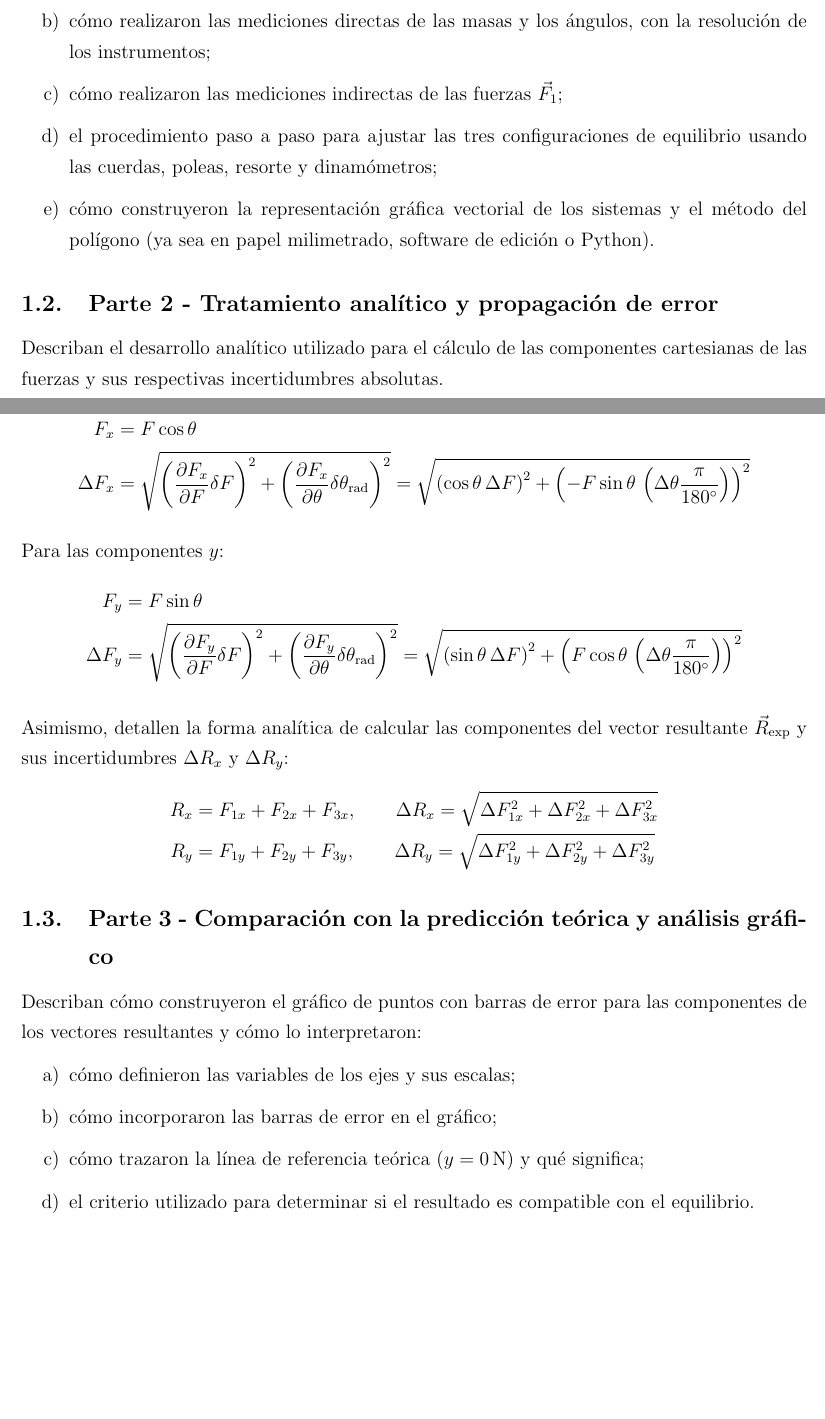
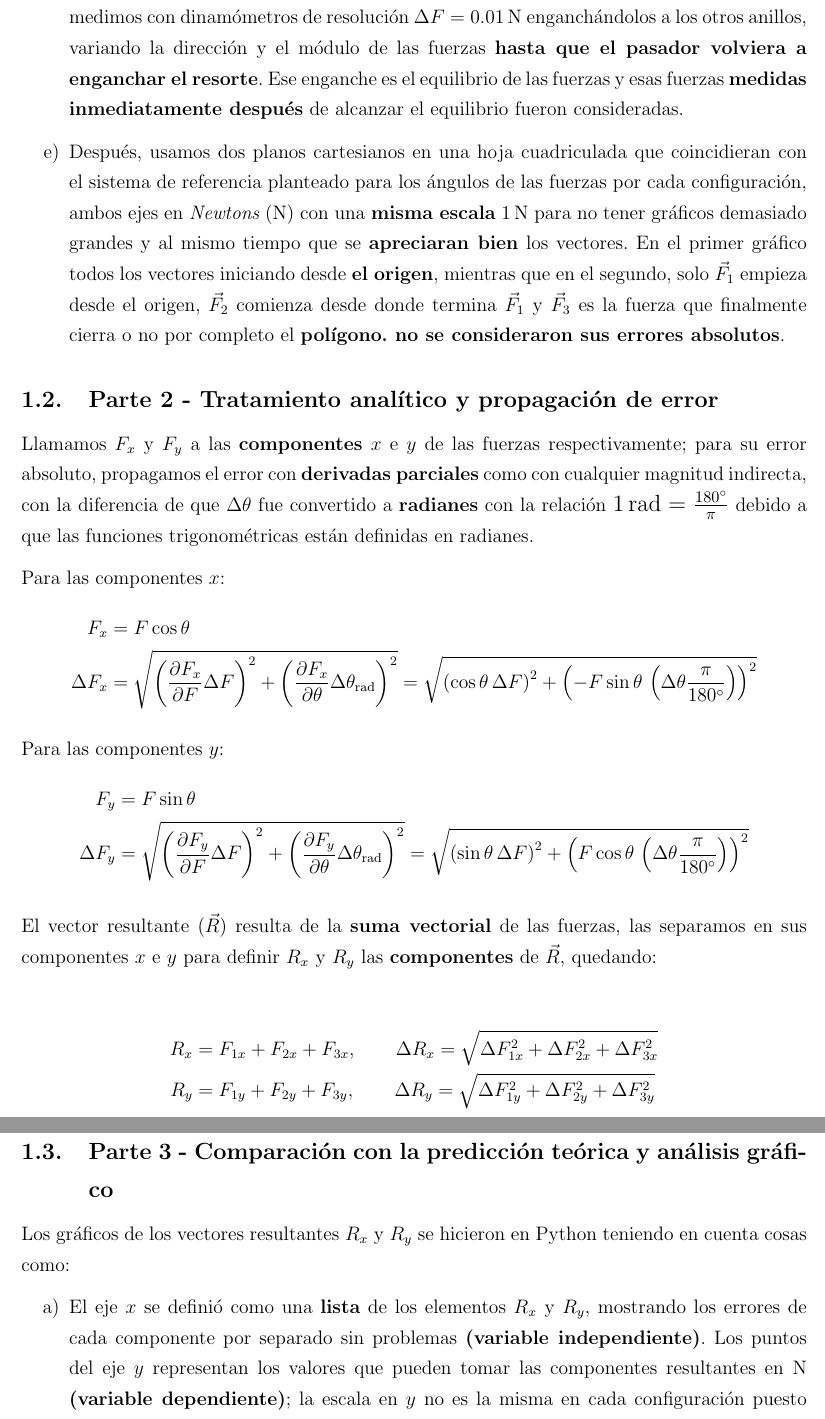
Before and after one commit to fx1yn5/Laboratorio2, a LaTeX document (Plantilla Informe 2.tex): two parts of pages 1 and 2 of 11 before the commit and two parts of pages 2 and 3 of 12 after it, joined at a grey line, cut at the place of the change, the shorter picture padded with empty space. Compiled offline with pdfLaTeX.

Commit message:
Parte 1 lista

```diff
--- a/Plantilla Informe 2.tex
+++ b/Plantilla Informe 2.tex
@@ -69,4 +67,0 @@ Describan el procedimiento general utilizado para la realización de la medició
-\item cómo realizaron las mediciones directas de las masas y los ángulos, con la resolución de los instrumentos;
-\item cómo realizaron las mediciones indirectas de las fuerzas $\vec{F}_1$;
-\item el procedimiento paso a paso para ajustar las tres configuraciones de equilibrio usando las cuerdas, poleas, resorte y dinamómetros;
-\item cómo construyeron la representación gráfica vectorial de los sistemas y el método del polígono (ya sea en papel milimetrado, software de edición o Python).
@@ -73,39 +72,51 @@ Describan el procedimiento general utilizado para la realización de la medició
+\item Para las tres configuraciones desenganchamos el resorte quitando el pasador rojo para que se deformara por las fuerzas, pero dejándolo aún dentro del resorte para que no sufriera una \textbf{deformación permanente}; mantuvimos fija la fuerza $\vec{F}_1$ al eje $x$ que consideramos positivo \textbf{solo variando la cantidad de masas}; las otras dos fuerzas ($\vec{F}_2$ y $\vec{F}_3$) las medimos con dinamómetros de resolución $\Delta F = 0.01 \,\mathrm{N}$ enganchándolos a los otros anillos,  variando la dirección y el módulo de las fuerzas \textbf{hasta que el pasador volviera a enganchar el resorte}. Ese enganche es el equilibrio de las fuerzas y esas fuerzas \textbf{medidas inmediatamente después} de alcanzar el equilibrio fueron consideradas.
+\item Después, usamos dos planos cartesianos en una hoja cuadriculada que coincidieran con el sistema de referencia planteado para los ángulos de las fuerzas por cada configuración, ambos ejes en {\em{Newtons}} ($\mathrm{N}$) con una \textbf{misma escala} $1 \,\mathrm{N}$ para no tener gráficos demasiado grandes y al mismo tiempo que se \textbf{apreciaran bien} los vectores. En el primer gráfico todos los vectores iniciando desde \textbf{el origen}, mientras que en el segundo, solo $\vec{F}_1$ empieza desde el origen, $\vec{F}_2$ comienza desde donde termina $\vec{F}_1$ y $\vec{F}_3$ es la fuerza que finalmente cierra o no por completo el \textbf{polígono. no se consideraron sus errores absolutos}.
 \end{enumerate}
 
 \subsection{Parte 2 - Tratamiento analítico y propagación de error} \label{Procedimiento-Parte-2}
 
-Describan el desarrollo analítico utilizado para el cálculo de las componentes cartesianas de las fuerzas y sus respectivas incertidumbres absolutas.
+Llamamos $F_x$ y $F_y$ a las \textbf{componentes} $x$ e $y$ de las fuerzas respectivamente; para su error absoluto, propagamos el error con \textbf{derivadas parciales} como con cualquier magnitud indirecta, con la diferencia de que $\Delta \theta$ fue convertido a \textbf{radianes} con la relación {\large{$1 \,\mathrm{rad} = \frac{180^{\circ}}{\pi}$}} debido a que las funciones trigonométricas están definidas en radianes.
 
 Para las componentes $x$:
 \begin{align*}
 F_x &= F \cos\theta \\
-\Delta F_x &= \sqrt{\left(\frac{\partial F_x}{\partial F}\delta F\right)^2 + \left(\frac{\partial F_x}{\partial \theta}\delta \theta_{\text{rad}}\right)^2} = \sqrt{\left(\cos\theta \, \Delta F\right)^2 + \left(-F\sin\theta \, \left(\Delta \theta \frac{\pi}{180^\circ}\right)\right)^2}
+\Delta F_x &= \sqrt{\left(\frac{\partial F_x}{\partial F}\Delta F\right)^2 + \left(\frac{\partial F_x}{\partial \theta}\Delta \theta_{\text{rad}}\right)^2} = \sqrt{\left(\cos\theta \, \Delta F\right)^2 + \left(-F\sin\theta \, \left(\Delta \theta \frac{\pi}{180^\circ}\right)\right)^2}
 \end{align*}
 
 Para las componentes $y$:
 \begin{align*}
     F_y &= F \sin\theta \\
-    \Delta F_y &= \sqrt{\left(\frac{\partial F_y}{\partial F}\delta F\right)^2 + \left(\frac{\partial F_y}{\partial \theta}\delta \theta_{\text{rad}}\right)^2} = \sqrt{\left(\sin\theta \, \Delta F\right)^2 + \left(F\cos\theta \, \left(\Delta \theta \frac{\pi}{180^\circ}\right)\right)^2}
+    \Delta F_y &= \sqrt{\left(\frac{\partial F_y}{\partial F}\Delta F\right)^2 + \left(\frac{\partial F_y}{\partial \theta}\Delta \theta_{\text{rad}}\right)^2} = \sqrt{\left(\sin\theta \, \Delta F\right)^2 + \left(F\cos\theta \, \left(\Delta \theta \frac{\pi}{180^\circ}\right)\right)^2}
 \end{align*}
 
-Asimismo, detallen la forma analítica de calcular las componentes del vector resultante $\vec{R}_{\text{exp}}$ y sus incertidumbres $\Delta R_x$ y $\Delta R_y$:
+El vector resultante ($\vec{R}$) resulta de la \textbf{suma vectorial} de las fuerzas, las separamos en sus componentes $x$ e $y$ para definir $R_x$ y $R_y$ las \textbf{componentes} de $\vec{R}$, quedando:
+
 \begin{align*}
 R_x &= F_{1x} + F_{2x} + F_{3x}, \qquad \Delta R_x = \sqrt{\Delta F_{1x}^2 + \Delta F_{2x}^2 + \Delta F_{3x}^2} \\
 R_y &= F_{1y} + F_{2y} + F_{3y}, \qquad \Delta R_y = \sqrt{\Delta F_{1y}^2 + \Delta F_{2y}^2 + \Delta F_{3y}^2}
 \end{align*}
 
+Para el caso de $F_1$, su error no está asociado a ningún dinamómetro sino a una propagación de errores de modo que:
+
+\begin{align*}
+    F_1 &= m g \\
+    \Delta F_1 &= \sqrt{\left(\frac{\partial F_1}{\partial m}\Delta m\right)^2 + \left(\frac{\partial F_1}{\partial g}\Delta g\right)^2} = \sqrt{\left(g \, \Delta m\right)^2 + \left(m \, \Delta g\right)^2}
+\end{align*}
 \subsection{Parte 3 - Comparación con la predicción teórica y análisis gráfico} \label{Procedimiento-Parte-3}
 
-Describan cómo construyeron el gráfico de puntos con barras de error para las componentes de los vectores resultantes y cómo lo interpretaron:
+Los gráficos de los vectores resultantes $R_x$ y $R_y$ se hicieron en Python teniendo en cuenta cosas como:
 
 \begin{enumerate}[label=\alph*)]
-\item cómo definieron las variables de los ejes y sus escalas;
-\item cómo incorporaron las barras de error en el gráfico;
-\item cómo trazaron la línea de referencia teórica ($y = 0\,\mathrm{N}$) y qué significa;
-\item el criterio utilizado para determinar si el resultado es compatible con el equilibrio.
+\item El eje $x$ se definió como una \textbf{lista} de los elementos $R_x$ y $R_y$, mostrando los errores de cada componente por separado sin problemas \textbf{(variable independiente)}. Los puntos del eje $y$ representan los valores que pueden tomar las componentes resultantes en N \textbf{(variable dependiente)}; la escala en $y$ no es la misma en cada configuración puesto que los vectores resultantes y sus errores variaban, no obstante, se mantuvo la misma separación por puntos y todos los gráficos incluyen el punto $y = 0 \,\mathrm{N}$.
+\item Con Python, nos apoyamos de \textbf{plt.errorbar()} y definimos el valor medido y el error \textbf{(y, yerr respectivamente)} como listas de dos elementos, con el objeto de que coincidan para $R_x$ y $R_y$.
+\item En la misma línea de comandos, ingresamos una \textbf{recta constante} definida desde $R_x$ hasta $R_y$ de modo que sus imágenes tomaran valores $y = 0 \,\mathrm{N}$ para cada punto. Dicha recta visualiza si el vector resultante \textbf{pasa por el $0 \mathrm{N}$ o no}, lo cual significa el equilibrio de fuerzas.
+\item Si $R_x$ y $R_y$ pasan por la recta, los resultados son \textbf{compatibles} con el equilibrio, esto a causa de que sus valores se encuentran en sus rangos de error ($x = \bar{x} \pm \Delta x$), por lo tanto se puede considerar que el el vector resultante $\vec{R}$ es un vector \textbf{nulo}.
 \end{enumerate}
 
 \newpage
+
+% Fin parte 1 _______________________________________________________________________________________________________________________________________________________________
+
 \section{Configuración de Equilibrio 1}
 
 Describan brevemente la primera configuración de equilibrio, considerando la cantidad de masas suspendidas, la disposición de los dinamómetros y los ángulos seleccionados.
```
Also changed, not shown: Plantilla Informe 2.tex (23 more changed lines).
